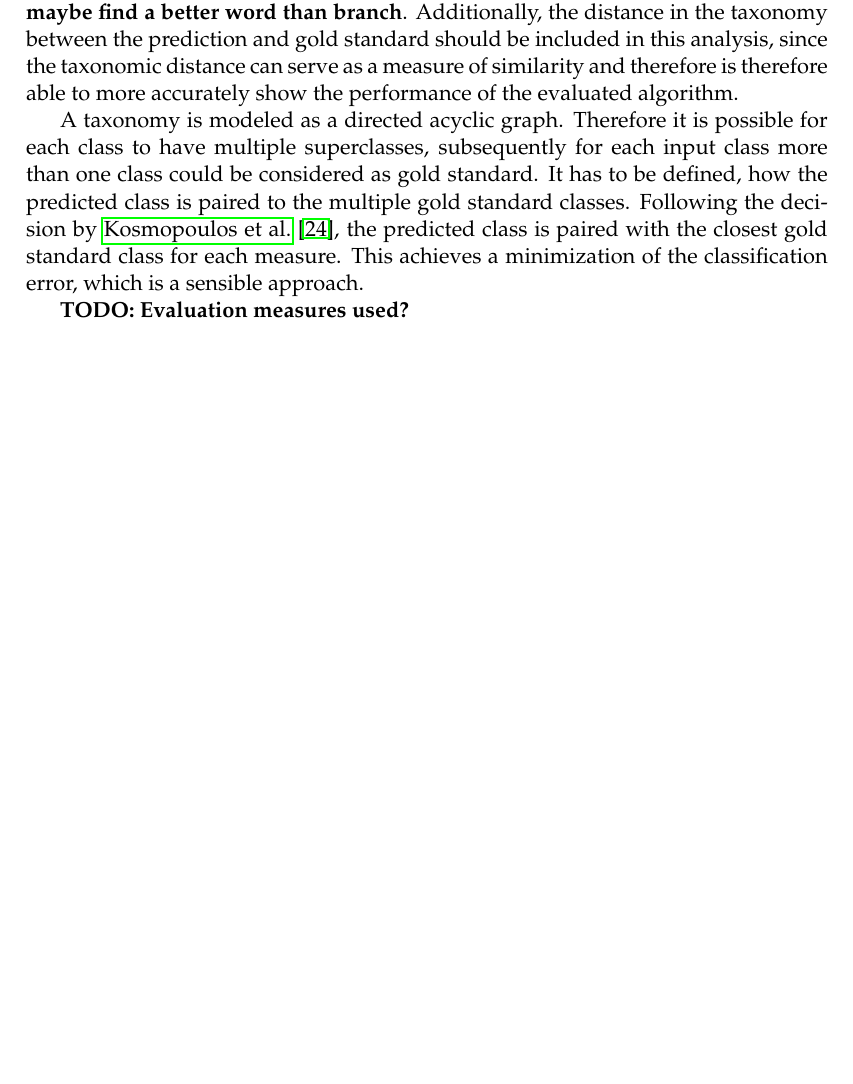
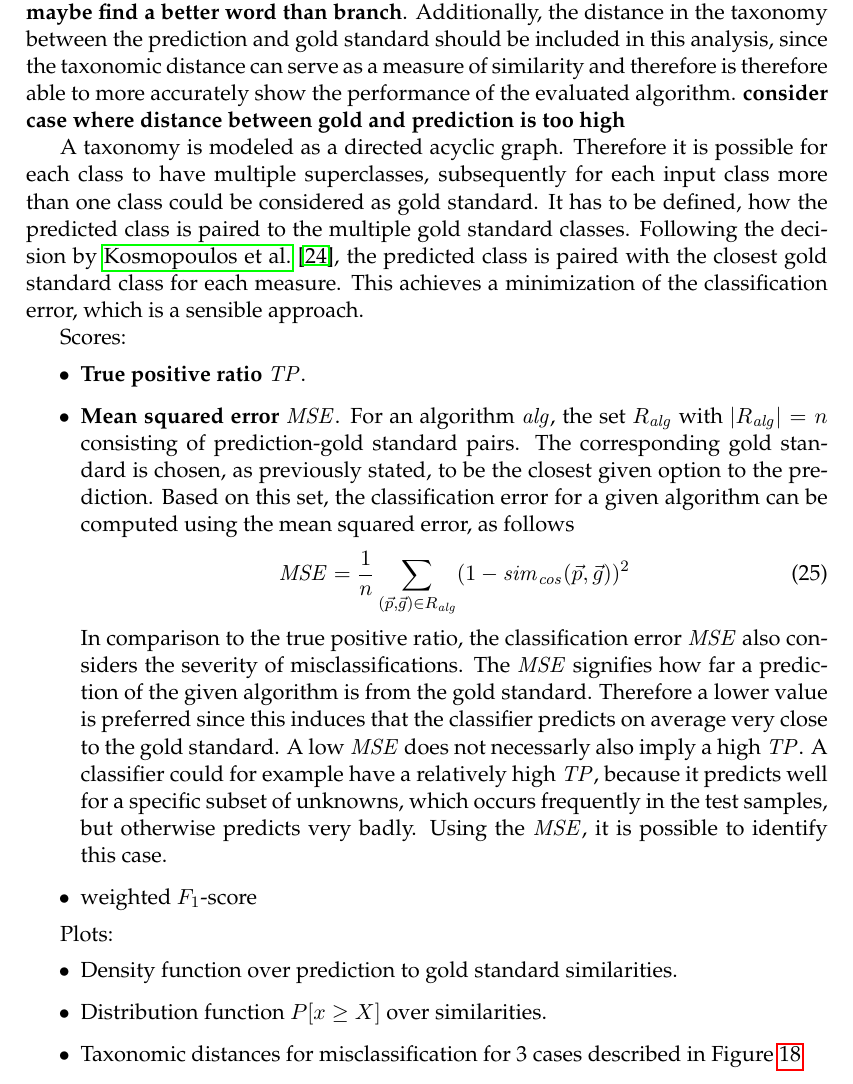
Before and after one commit to AlexBaier/bachelorthesis, a LaTeX thesis (thesis/thesis.ltx, which reads thesis/evaluation.ltx): part of page 44 of 51 before the commit and part of page 44 of 52 after it, cut so that both start at the same text, the shorter picture padded with empty space. The pictures show the PDF file thesis/thesis.pdf that the author committed with the source.

Commit message:
Continued Chapter "Evaluation".

```diff
--- a/thesis/evaluation.ltx
+++ b/thesis/evaluation.ltx
@@ -36,6 +36,7 @@ Evaluation should give an insight whether the evaluated algorithm tends to over-
 \textbf{Note: maybe find a better word than branch}.
 Additionally, the distance in the taxonomy between the prediction and gold standard should be included in this analysis,
 since the taxonomic distance can serve as a measure of similarity and therefore is therefore able to more accurately show the performance of the evaluated algorithm.
+\textbf{consider case where distance between gold and prediction is too high}
 
 A taxonomy is modeled as a directed acyclic graph.
 Therefore it is possible for each class to have multiple superclasses, subsequently for each input class more than one class could be considered as gold standard.
@@ -43,7 +44,35 @@ It has to be defined, how the predicted class is paired to the multiple gold sta
 Following the decision by \fullcite{Kosmopoulos2014}, the predicted class is paired with the closest gold standard class for each measure.
 This achieves a minimization of the classification error, which is a sensible approach.
 
-\textbf{TODO: Evaluation measures used?}
+
+
+Scores:
+\begin{itemize}
+\item \textbf{True positive ratio} $\mathit{TP}$.
+\item \textbf{Mean squared error} $\mathit{MSE}$.
+For an algorithm $\mathit{alg}$, the set $R_\mathit{alg}$ with $\abs{R_\mathit{alg}} = n$ consisting of prediction-gold standard pairs.
+The corresponding gold standard is chosen, as previously stated, to be the closest given option to the prediction.
+Based on this set, the classification error for a given algorithm can be computed using the mean squared error, as follows
+\begin{align}
+&\mathit{MSE} = \frac{1}{n} \sum_{(\vec{p}, \vec{g}) \in R_\mathit{alg}} (1 - \mathit{sim}_\mathit{cos}(\vec{p}, \vec{g}))^2
+\end{align}
+In comparison to the true positive ratio, the classification error $\mathit{MSE}$ also considers the severity of misclassifications.
+The $\mathit{MSE}$ signifies how far a prediction of the given algorithm is from the gold standard.
+Therefore a lower value is preferred since this induces that the classifier predicts on average very close to the gold standard.
+A low $\mathit{MSE}$ does not necessarly also imply a high $\mathit{TP}$.
+A classifier could for example have a relatively high $\mathit{TP}$, because it predicts well for a specific subset of unknowns,
+which occurs frequently in the test samples, but otherwise predicts very badly.
+Using the $\mathit{MSE}$, it is possible to identify this case.
+
+\item weighted $F_1$-score
+\end{itemize}
+
+Plots:
+\begin{itemize}
+\item Density function over prediction to gold standard similarities.
+\item Distribution function $P[x \geq X]$ over similarities.
+\item Taxonomic distances for misclassification for 3 cases described in Figure~\ref{fig:relation between prediction and gold}
+\end{itemize}
 
 \subsection{About the dataset}
 Triple sentences generated $72,386,886$ sentences.
```
Also changed, not shown: thesis/thesis.pdf.
